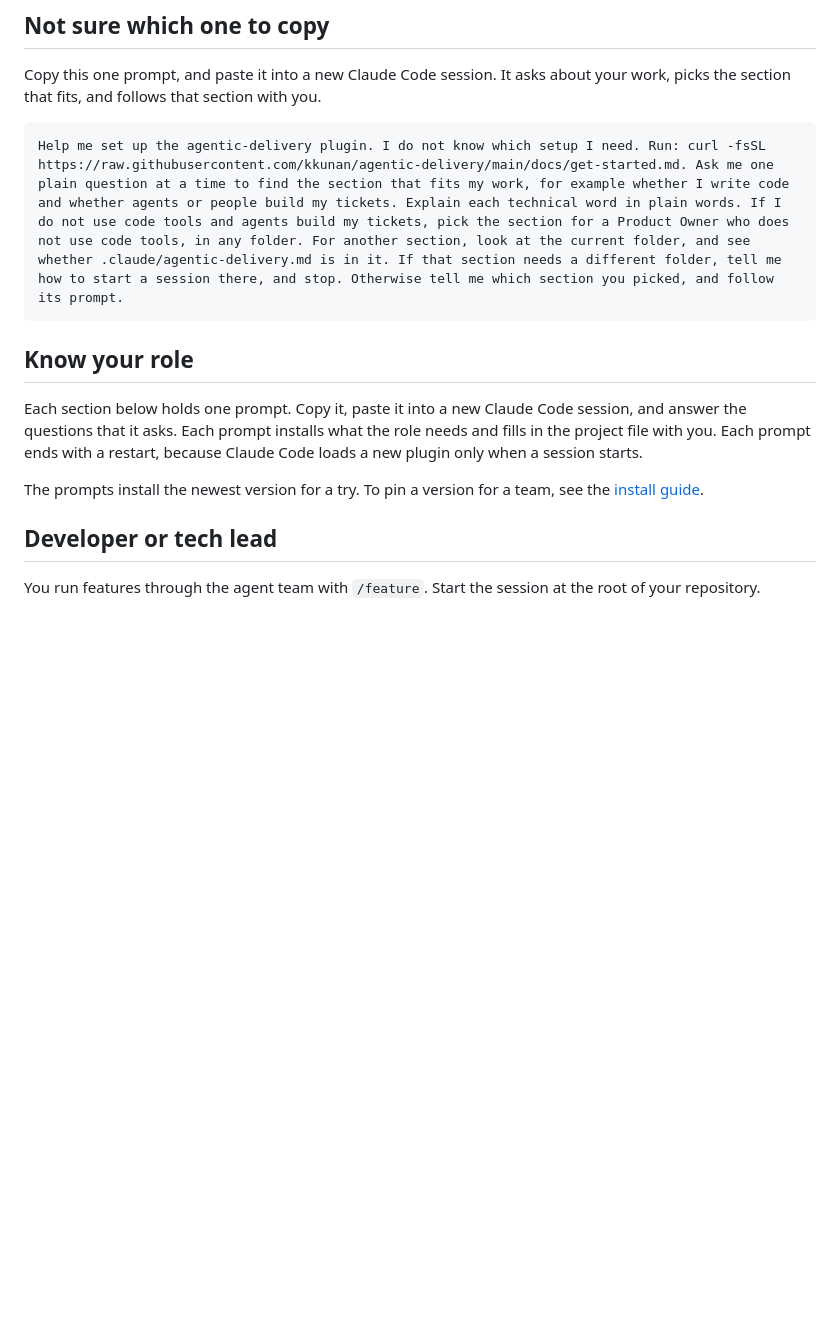
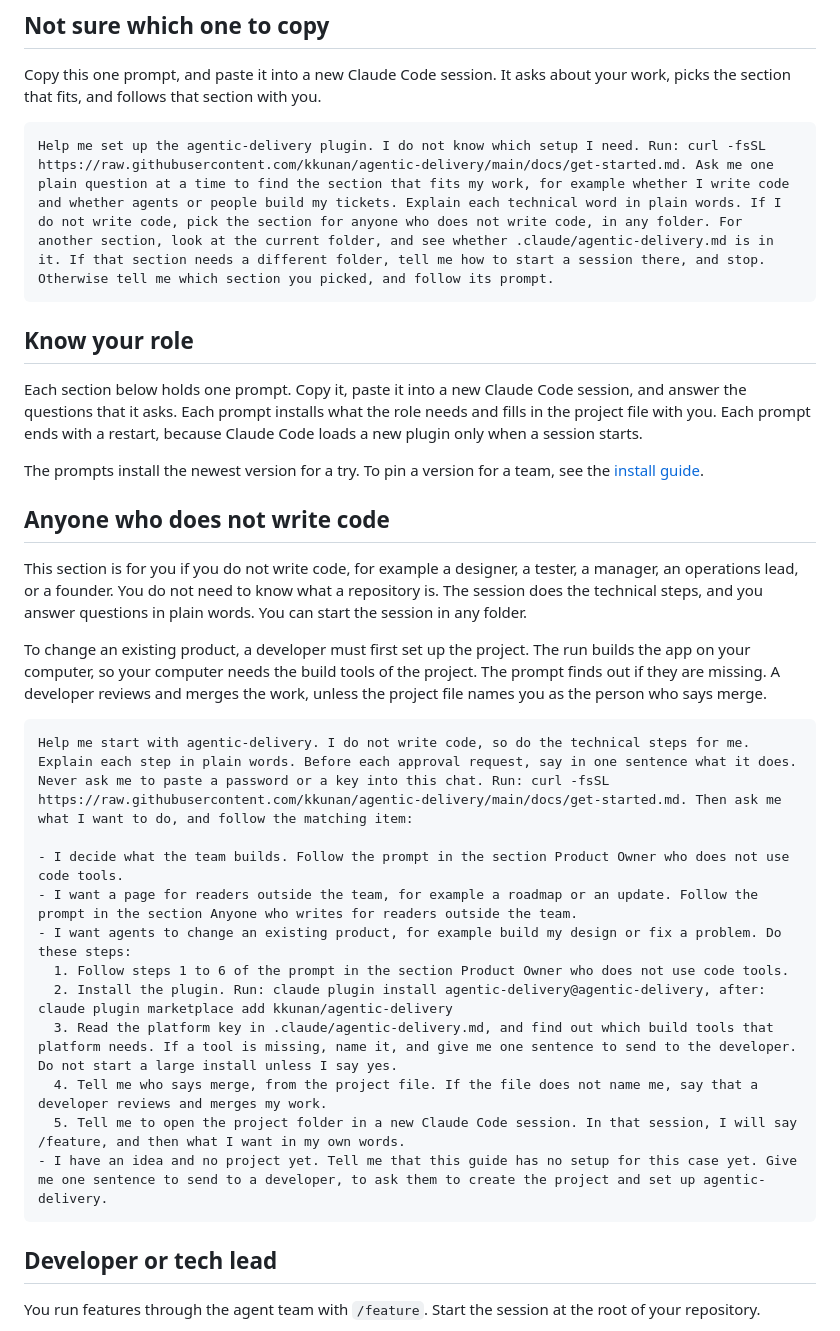
Before and after one commit to kkunan/agentic-delivery, a Markdown page: docs/get-started.md, the part around the change. GitHub-like rendering; blank space fills up the shorter version.

Commit message:
Add a get-started section for anyone who does not write code
The prompt asks what the person wants to do and follows the matching
path. It states that an idea with no project has no setup yet.

Co-Authored-By: Claude <noreply@anthropic.com>

````diff
--- a/docs/get-started.md
+++ b/docs/get-started.md
@@ -5,7 +5,7 @@
 Copy this one prompt, and paste it into a new Claude Code session. It asks about your work, picks the section that fits, and follows that section with you.
 
 ```text
-Help me set up the agentic-delivery plugin. I do not know which setup I need. Run: curl -fsSL https://raw.githubusercontent.com/kkunan/agentic-delivery/main/docs/get-started.md. Ask me one plain question at a time to find the section that fits my work, for example whether I write code and whether agents or people build my tickets. Explain each technical word in plain words. If I do not use code tools and agents build my tickets, pick the section for a Product Owner who does not use code tools, in any folder. For another section, look at the current folder, and see whether .claude/agentic-delivery.md is in it. If that section needs a different folder, tell me how to start a session there, and stop. Otherwise tell me which section you picked, and follow its prompt.
+Help me set up the agentic-delivery plugin. I do not know which setup I need. Run: curl -fsSL https://raw.githubusercontent.com/kkunan/agentic-delivery/main/docs/get-started.md. Ask me one plain question at a time to find the section that fits my work, for example whether I write code and whether agents or people build my tickets. Explain each technical word in plain words. If I do not write code, pick the section for anyone who does not write code, in any folder. For another section, look at the current folder, and see whether .claude/agentic-delivery.md is in it. If that section needs a different folder, tell me how to start a session there, and stop. Otherwise tell me which section you picked, and follow its prompt.
 ```
 
 ## Know your role
@@ -13,6 +13,26 @@ Help me set up the agentic-delivery plugin. I do not know which setup I need. Ru
 Each section below holds one prompt. Copy it, paste it into a new Claude Code session, and answer the questions that it asks. Each prompt installs what the role needs and fills in the project file with you. Each prompt ends with a restart, because Claude Code loads a new plugin only when a session starts.
 
 The prompts install the newest version for a try. To pin a version for a team, see the [install guide](install.md).
+
+## Anyone who does not write code
+
+This section is for you if you do not write code, for example a designer, a tester, a manager, an operations lead, or a founder. You do not need to know what a repository is. The session does the technical steps, and you answer questions in plain words. You can start the session in any folder.
+
+To change an existing product, a developer must first set up the project. The run builds the app on your computer, so your computer needs the build tools of the project. The prompt finds out if they are missing. A developer reviews and merges the work, unless the project file names you as the person who says merge.
+
+```text
+Help me start with agentic-delivery. I do not write code, so do the technical steps for me. Explain each step in plain words. Before each approval request, say in one sentence what it does. Never ask me to paste a password or a key into this chat. Run: curl -fsSL https://raw.githubusercontent.com/kkunan/agentic-delivery/main/docs/get-started.md. Then ask me what I want to do, and follow the matching item:
+
+- I decide what the team builds. Follow the prompt in the section Product Owner who does not use code tools.
+- I want a page for readers outside the team, for example a roadmap or an update. Follow the prompt in the section Anyone who writes for readers outside the team.
+- I want agents to change an existing product, for example build my design or fix a problem. Do these steps:
+  1. Follow steps 1 to 6 of the prompt in the section Product Owner who does not use code tools.
+  2. Install the plugin. Run: claude plugin install agentic-delivery@agentic-delivery, after: claude plugin marketplace add kkunan/agentic-delivery
+  3. Read the platform key in .claude/agentic-delivery.md, and find out which build tools that platform needs. If a tool is missing, name it, and give me one sentence to send to the developer. Do not start a large install unless I say yes.
+  4. Tell me who says merge, from the project file. If the file does not name me, say that a developer reviews and merges my work.
+  5. Tell me to open the project folder in a new Claude Code session. In that session, I will say /feature, and then what I want in my own words.
+- I have an idea and no project yet. Tell me that this guide has no setup for this case yet. Give me one sentence to send to a developer, to ask them to create the project and set up agentic-delivery.
+```
 
 ## Developer or tech lead
 
````
Also changed, not shown: README.md (+3 -3 lines).
